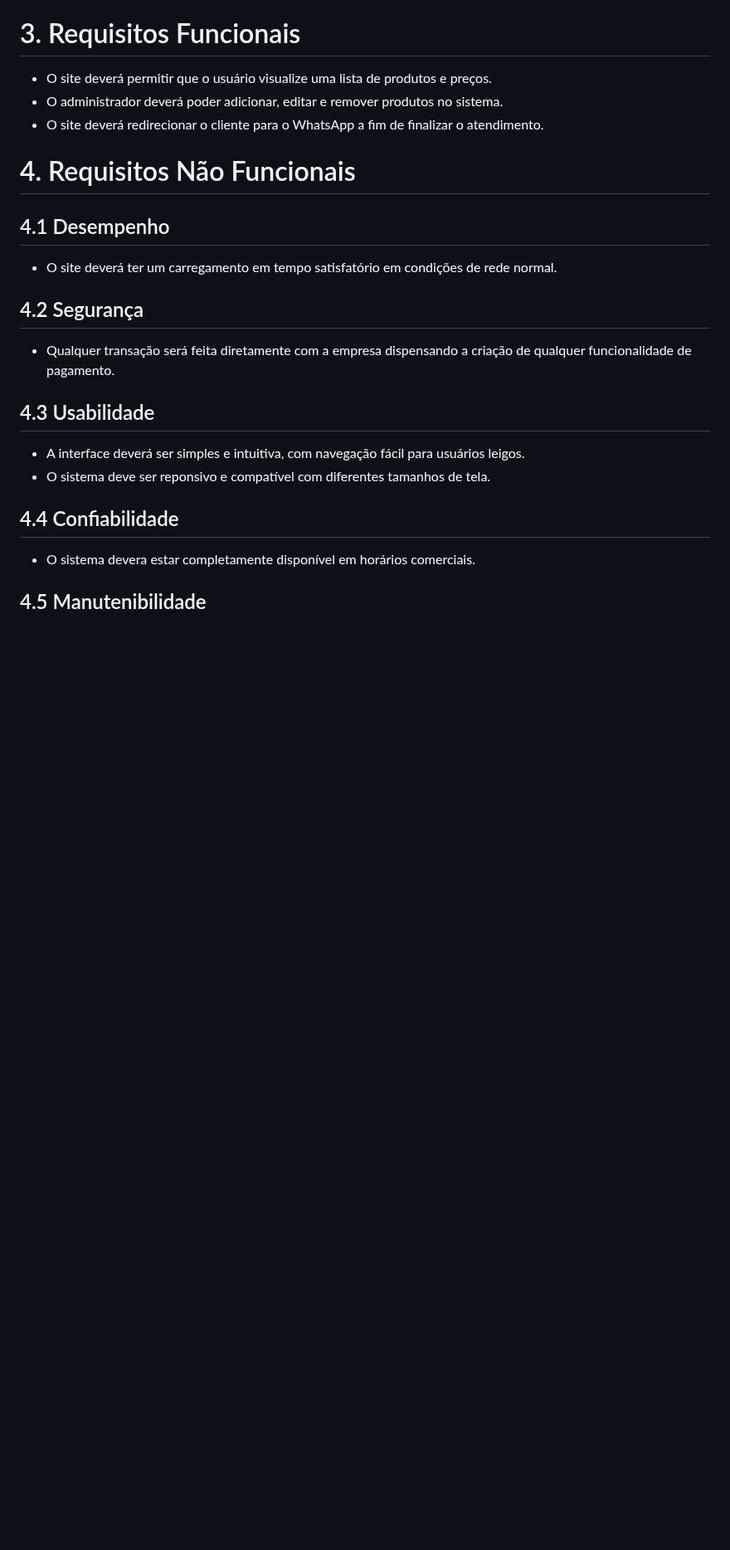
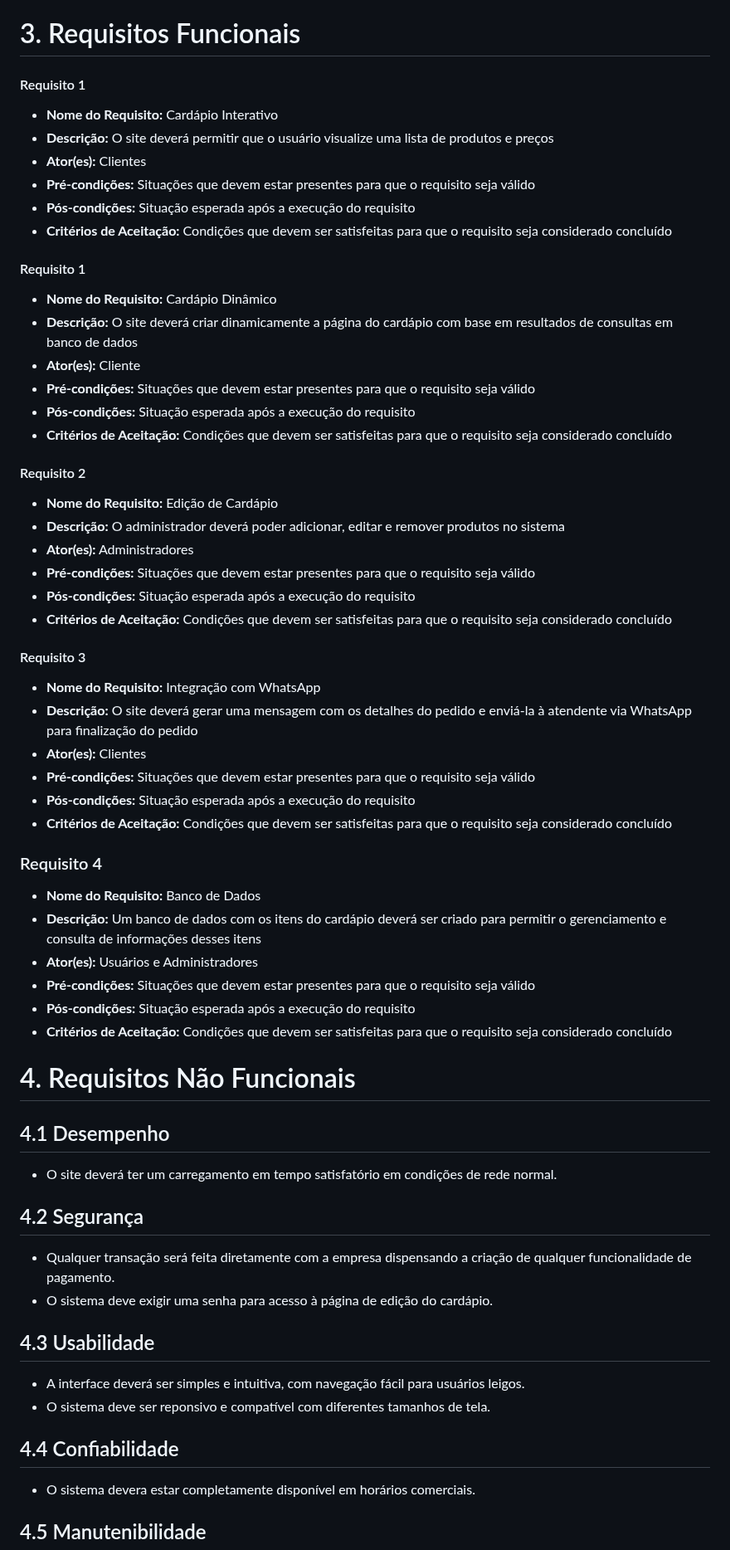
Before and after one commit to syntax-terror-256/amorim, a Markdown page: docs/requistos.md, the part around one of its changes. Shown at 83% size. Drawn GitHub-style; blank space fills up the shorter version.

Commit message:
Updated requisitos.md

```diff
--- a/docs/requistos.md
+++ b/docs/requistos.md
@@ -36,9 +36,45 @@ e informações, a aplicação também irá direcionar o usuário (cliente) para
 * O desenvolvimento utilizará HTML, CSS, JavaScript, Node.js e PostgreSQL.
 
 # 3. Requisitos Funcionais
-* O site deverá permitir que o usuário visualize uma lista de produtos e preços.
-* O administrador deverá poder adicionar, editar e remover produtos no sistema.
-* O site deverá redirecionar o cliente para o WhatsApp a fim de finalizar o atendimento.
+#### Requisito 1
+* **Nome do Requisito:** Cardápio Interativo
+* **Descrição:** O site deverá permitir que o usuário visualize uma lista de produtos e preços
+* **Ator(es):** Clientes
+* **Pré-condições:** Situações que devem estar presentes para que o requisito seja válido
+* **Pós-condições:** Situação esperada após a execução do requisito
+* **Critérios de Aceitação:** Condições que devem ser satisfeitas para que o requisito seja considerado concluído
+
+#### Requisito 1
+* **Nome do Requisito:** Cardápio Dinâmico
+* **Descrição:** O site deverá criar dinamicamente a página do cardápio com base em resultados de consultas em banco de dados
+* **Ator(es):** Cliente
+* **Pré-condições:** Situações que devem estar presentes para que o requisito seja válido
+* **Pós-condições:** Situação esperada após a execução do requisito
+* **Critérios de Aceitação:** Condições que devem ser satisfeitas para que o requisito seja considerado concluído
+
+#### Requisito 2
+* **Nome do Requisito:** Edição de Cardápio
+* **Descrição:** O administrador deverá poder adicionar, editar e remover produtos no sistema
+* **Ator(es):** Administradores
+* **Pré-condições:** Situações que devem estar presentes para que o requisito seja válido
+* **Pós-condições:** Situação esperada após a execução do requisito
+* **Critérios de Aceitação:** Condições que devem ser satisfeitas para que o requisito seja considerado concluído
+
+#### Requisito 3
+* **Nome do Requisito:** Integração com WhatsApp
+* **Descrição:** O site deverá gerar uma mensagem com os detalhes do pedido e enviá-la à atendente via WhatsApp para finalização do pedido
+* **Ator(es):** Clientes
+* **Pré-condições:** Situações que devem estar presentes para que o requisito seja válido
+* **Pós-condições:** Situação esperada após a execução do requisito
+* **Critérios de Aceitação:** Condições que devem ser satisfeitas para que o requisito seja considerado concluído
+
+### Requisito 4
+* **Nome do Requisito:** Banco de Dados
+* **Descrição:** Um banco de dados com os itens do cardápio deverá ser criado para permitir o gerenciamento e consulta de informações desses itens
+* **Ator(es):** Usuários e Administradores
+* **Pré-condições:** Situações que devem estar presentes para que o requisito seja válido
+* **Pós-condições:** Situação esperada após a execução do requisito
+* **Critérios de Aceitação:** Condições que devem ser satisfeitas para que o requisito seja considerado concluído
 
 # 4. Requisitos Não Funcionais
 ## 4.1 Desempenho
@@ -46,6 +82,7 @@ e informações, a aplicação também irá direcionar o usuário (cliente) para
 
 ## 4.2 Segurança
 * Qualquer transação será feita diretamente com a empresa dispensando a criação de qualquer funcionalidade de pagamento.
+* O sistema deve exigir uma senha para acesso à página de edição do cardápio.
 
 ## 4.3 Usabilidade
 * A interface deverá ser simples e intuitiva, com navegação fácil para usuários leigos.
```
Also changed, not shown: other parts of docs/requistos.md (+2 -1 lines).
